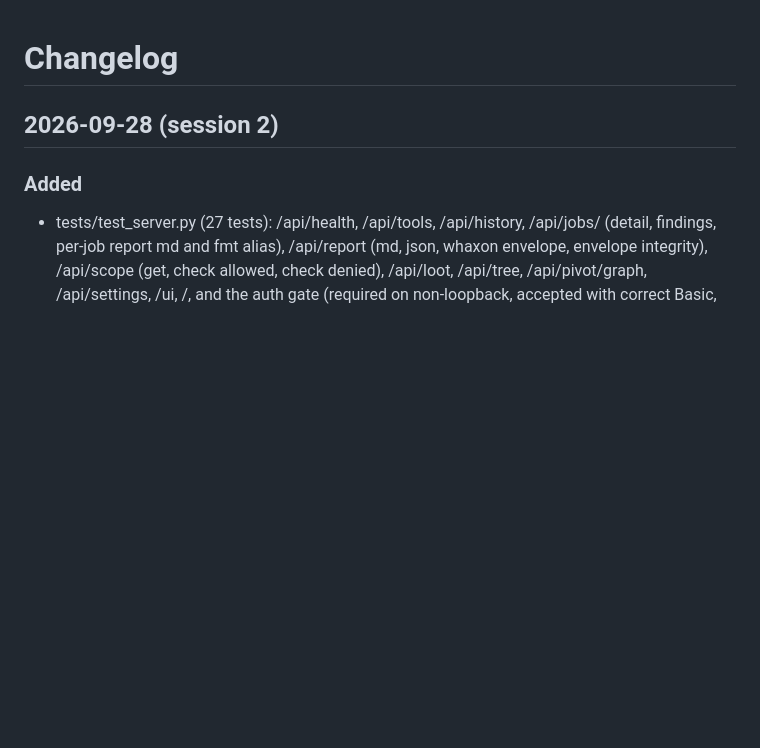
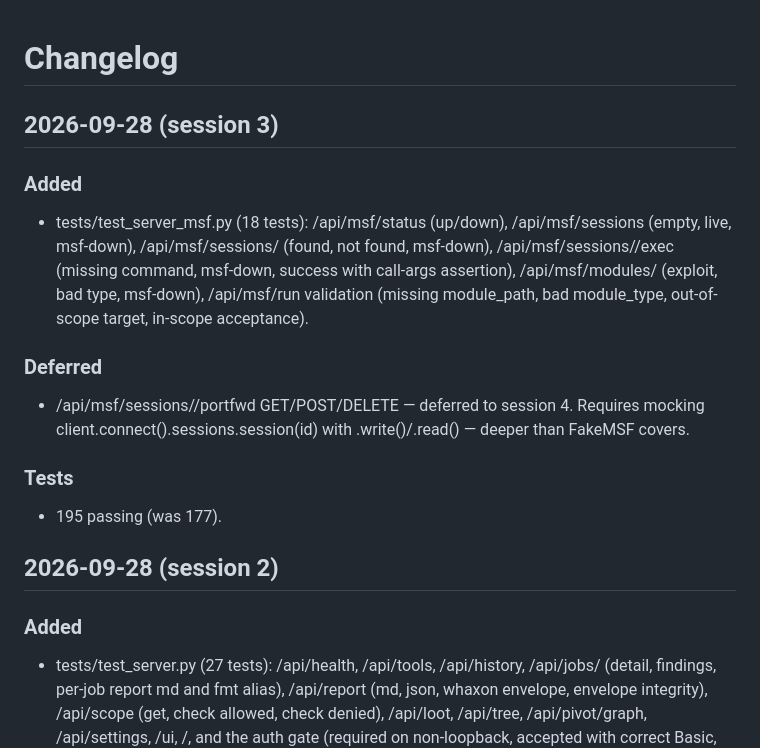
Before and after one commit to andreipath26/WHAXON, a Markdown page: docs/CHANGELOG.md, the part around the change. GitHub-like rendering; blank space fills up the shorter version.

Commit message:
docs(changelog): session 3 entry — 18 MSF endpoint tests

```diff
--- a/docs/CHANGELOG.md
+++ b/docs/CHANGELOG.md
@@ -1,4 +1,18 @@
 # Changelog
+
+## 2026-09-28 (session 3)
+
+### Added
+
+- tests/test_server_msf.py (18 tests): /api/msf/status (up/down), /api/msf/sessions (empty, live, msf-down), /api/msf/sessions/<id> (found, not found, msf-down), /api/msf/sessions/<id>/exec (missing command, msf-down, success with call-args assertion), /api/msf/modules/<type> (exploit, bad type, msf-down), /api/msf/run validation (missing module_path, bad module_type, out-of-scope target, in-scope acceptance).
+
+### Deferred
+
+- /api/msf/sessions/<id>/portfwd GET/POST/DELETE — deferred to session 4. Requires mocking client.connect().sessions.session(id) with .write()/.read() — deeper than FakeMSF covers.
+
+### Tests
+
+- 195 passing (was 177).
 
 ## 2026-09-28 (session 2)
 
```
